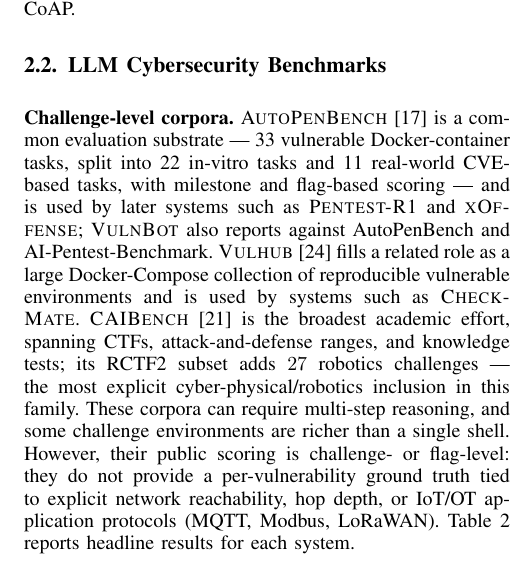
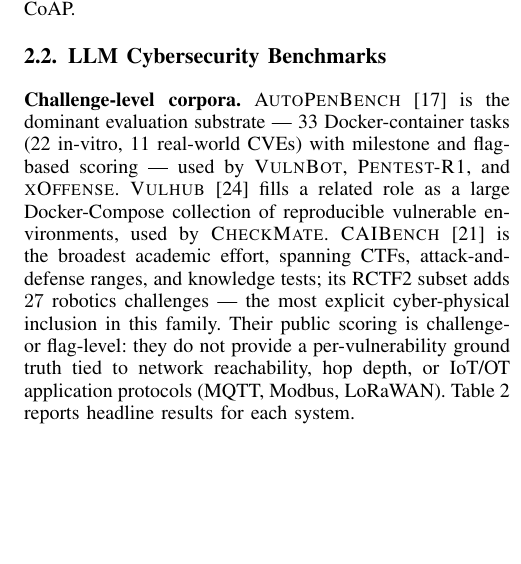
Before and after one commit to Tanguyvans/LANCE, a LaTeX paper (paper/paper_full.tex): part of one column of page 2 of 10, cut so that both start at the same text, the shorter picture padded with empty space. Compiled offline with pdfLaTeX; a missing font is replaced by an installed copy or a similar font; a LaTeX package or settings file that is missing is left out.

Commit message:
paper: clean §2.2 — fix AutoPenBench description, drop AI-Pentest-Benchmark, remove defensive sentence

```diff
--- a/paper/paper_full.tex
+++ b/paper/paper_full.tex
@@ -197,24 +197,20 @@
 \label{sec:related:bench}
 
 \noindent\textbf{Challenge-level corpora.}
-\textsc{AutoPenBench}~\cite{autopenbench24} is a common evaluation
-substrate — 33 vulnerable Docker-container tasks, split into 22 in-vitro
-tasks and 11 real-world CVE-based tasks, with milestone and flag-based
-scoring — and is used by later systems such as \textsc{Pentest-R1} and
-\textsc{xOffense}; \textsc{VulnBot} also reports against AutoPenBench and
-AI-Pentest-Benchmark. \textsc{Vulhub}~\cite{vulhub} fills a related role
-as a large Docker-Compose collection of reproducible vulnerable
-environments and is used by systems such as \textsc{CheckMate}.
-\textsc{CAIBench}~\cite{caibench25} is the
-broadest academic effort, spanning CTFs, attack-and-defense ranges, and
-knowledge tests; its RCTF2 subset adds $27$ robotics challenges — the
-most explicit cyber-physical/robotics inclusion in this family. These corpora can require
-multi-step reasoning, and some challenge environments are richer than a
-single shell. However, their public scoring is challenge- or flag-level:
-they do not provide a per-vulnerability ground truth tied to explicit
-network reachability, hop depth, or IoT/OT application protocols (MQTT,
-Modbus, LoRaWAN). Table~\ref{tab:reported} reports headline results for
-each system.
+\textsc{AutoPenBench}~\cite{autopenbench24} is the dominant evaluation
+substrate — 33 Docker-container tasks (22 in-vitro, 11 real-world CVEs)
+with milestone and flag-based scoring — used by \textsc{VulnBot},
+\textsc{Pentest-R1}, and \textsc{xOffense}. \textsc{Vulhub}~\cite{vulhub}
+fills a related role as a large Docker-Compose collection of reproducible
+vulnerable environments, used by \textsc{CheckMate}.
+\textsc{CAIBench}~\cite{caibench25} is the broadest academic effort,
+spanning CTFs, attack-and-defense ranges, and knowledge tests; its RCTF2
+subset adds $27$ robotics challenges — the most explicit
+cyber-physical inclusion in this family. Their public scoring is
+challenge- or flag-level: they do not provide a per-vulnerability ground
+truth tied to network reachability, hop depth, or IoT/OT application
+protocols (MQTT, Modbus, LoRaWAN). Table~\ref{tab:reported} reports
+headline results for each system.
 
 \noindent\textbf{Multi-host labs.}
 \textsc{Ludus}~\cite{ludus} and the \textsc{GOAD}~\cite{goad}
```
